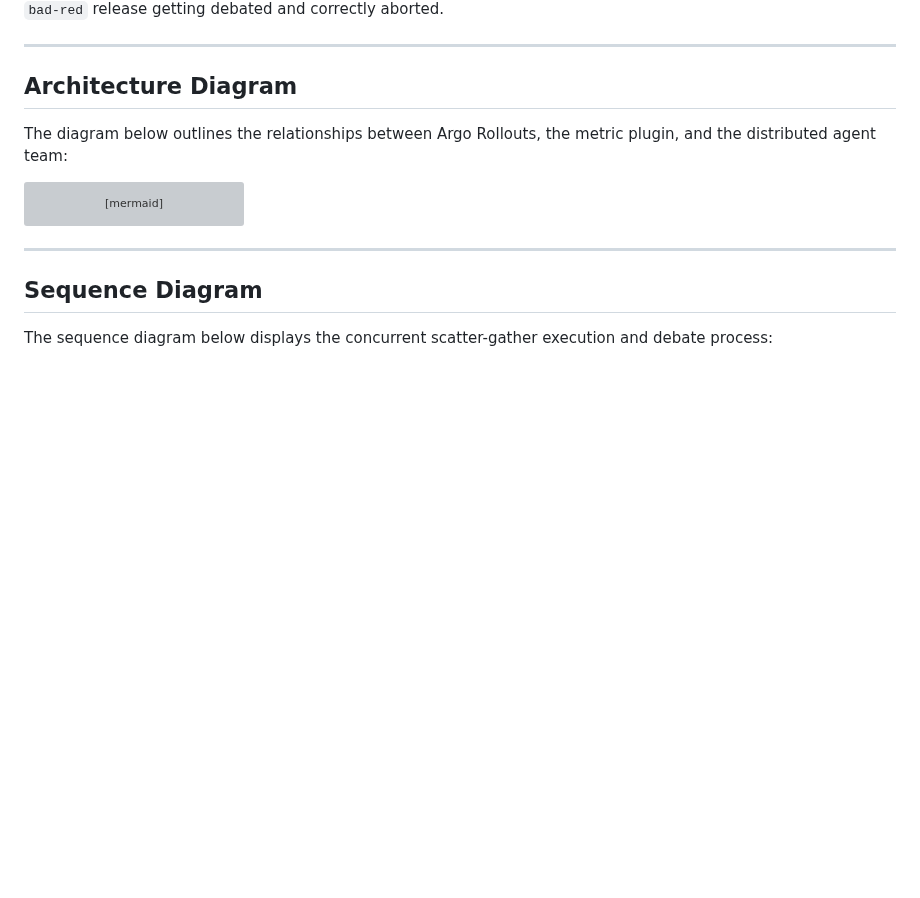
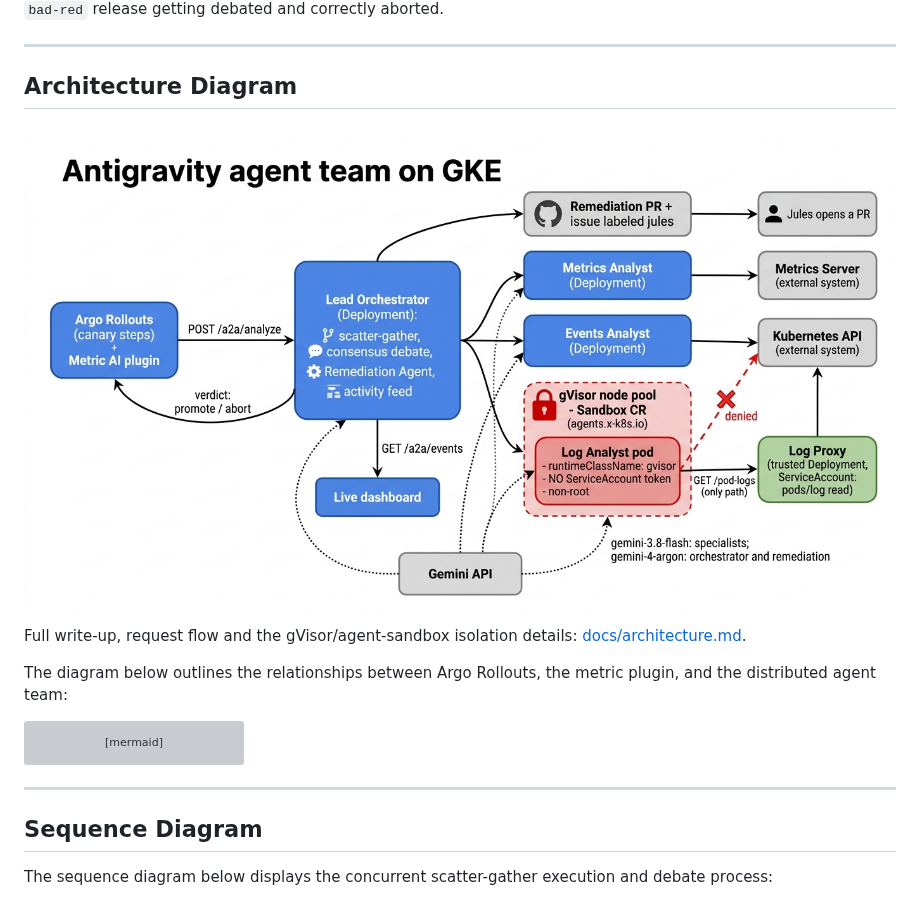
Before and after one commit to carlossg/kubernetes-agents-antigravity, a Markdown page: README.md, the part around the change. Rendered like a GitHub page; pictures changed too: docs/architecture.png (added); blank space fills up the shorter version; grey boxes are pictures that could not be loaded.

Commit message:
docs: add full agent architecture (gVisor + agent-sandbox) with diagram and image

```diff
--- a/README.md
+++ b/README.md
@@ -18,6 +18,10 @@ correctly aborted.
 ---
 
 ## Architecture Diagram
+
+![Antigravity agent architecture](docs/architecture.png)
+
+Full write-up, request flow and the gVisor/agent-sandbox isolation details: [docs/architecture.md](docs/architecture.md).
 
 The diagram below outlines the relationships between Argo Rollouts, the metric plugin, and the distributed agent team:
 
```
Also changed, not shown: docs/architecture.md (added, +93 -0 lines).
